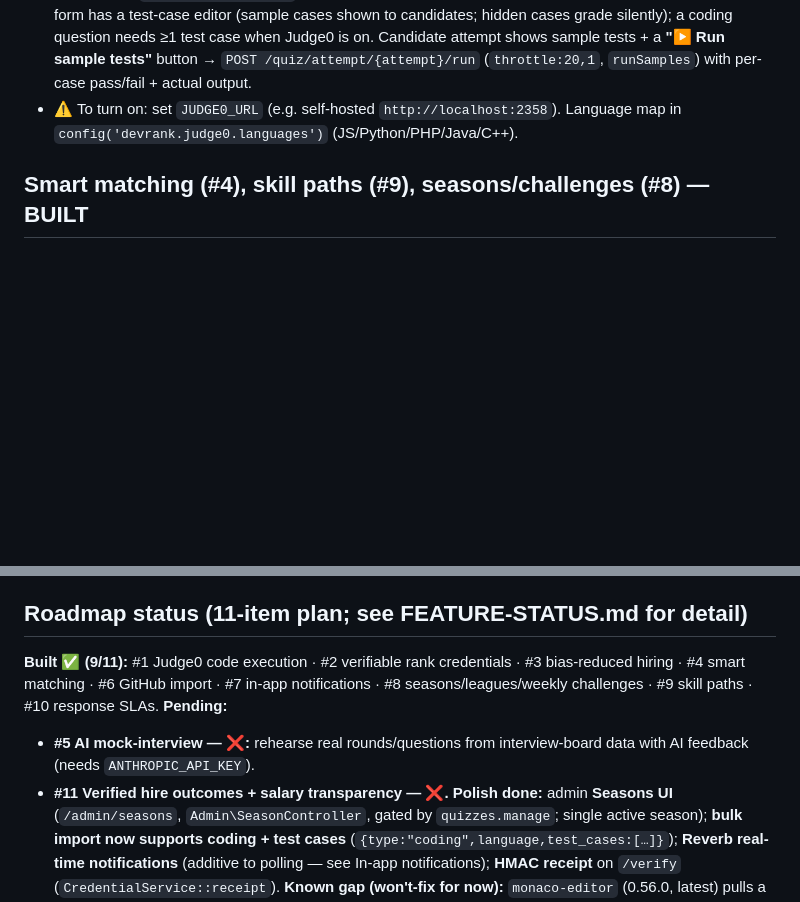
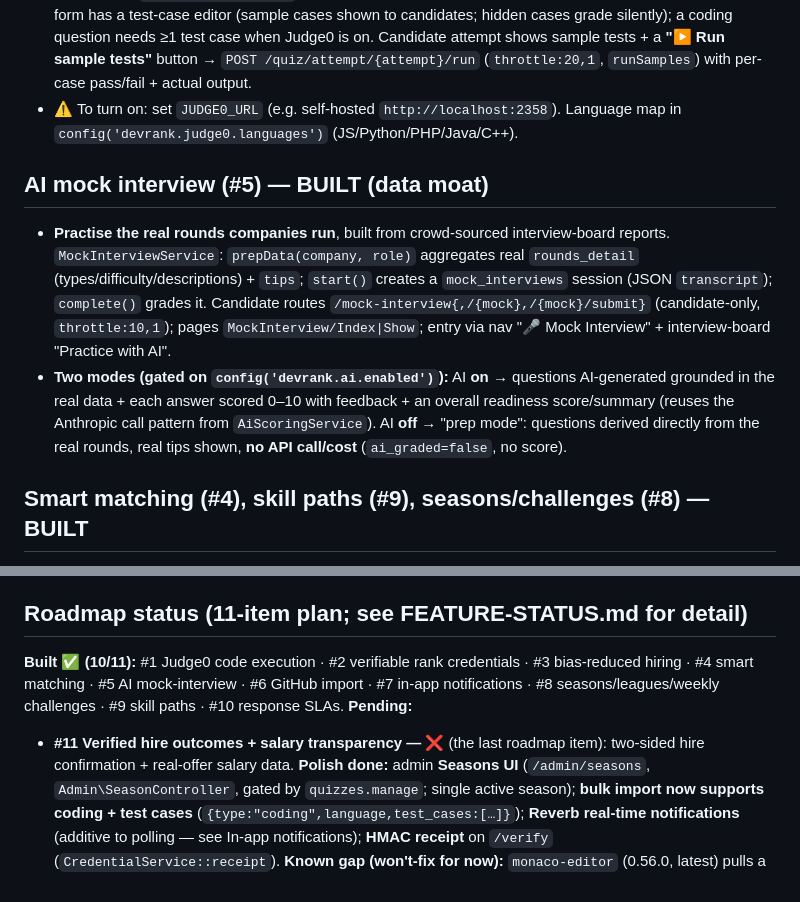
Before and after one commit to samar3088/devrank, a Markdown page: CLAUDE.md, 2 parts joined by grey strips. Rendered like a GitHub page; blank space fills up the shorter version.

Commit message:
docs: #5 AI mock-interview built (10/11 roadmap; only #11 remains)
Co-Authored-By: Claude Opus 4.8 <noreply@anthropic.com>

```diff
--- a/CLAUDE.md
+++ b/CLAUDE.md
@@ -66,6 +66,10 @@ Quiz ranking uses a **delta model** (retakes bank only improvement; AI-flagged a
 - **Test cases:** `question_test_cases` (input, expected_output, is_sample, weight). Admin coding-question form has a test-case editor (sample cases shown to candidates; hidden cases grade silently); a coding question needs ≥1 test case when Judge0 is on. Candidate attempt shows sample tests + a **"▶ Run sample tests"** button → `POST /quiz/attempt/{attempt}/run` (`throttle:20,1`, `runSamples`) with per-case pass/fail + actual output.
 - ⚠️ To turn on: set `JUDGE0_URL` (e.g. self-hosted `http://localhost:2358`). Language map in `config('devrank.judge0.languages')` (JS/Python/PHP/Java/C++).
 
+## AI mock interview (#5) — BUILT (data moat)
+- **Practise the real rounds companies run**, built from crowd-sourced interview-board reports. `MockInterviewService`: `prepData(company, role)` aggregates real `rounds_detail` (types/difficulty/descriptions) + `tips`; `start()` creates a `mock_interviews` session (JSON `transcript`); `complete()` grades it. Candidate routes `/mock-interview{,/{mock},/{mock}/submit}` (candidate-only, `throttle:10,1`); pages `MockInterview/Index|Show`; entry via nav "🎤 Mock Interview" + interview-board "Practice with AI".
+- **Two modes (gated on `config('devrank.ai.enabled')`):** AI **on** → questions AI-generated grounded in the real data + each answer scored 0–10 with feedback + an overall readiness score/summary (reuses the Anthropic call pattern from `AiScoringService`). AI **off** → "prep mode": questions derived directly from the real rounds, real tips shown, **no API call/cost** (`ai_graded=false`, no score).
+
 ## Smart matching (#4), skill paths (#9), seasons/challenges (#8) — BUILT
 - **Matching (`MatchService`):** 0–100 score = skill overlap (candidate forum tags ∩ job tags, 50%) + rank (25%) + experience fit (15%) + preference fit (10%). Candidate dashboard "Top job matches" + **open-to-work toggle** (`MatchController::toggleAvailability`); company **Browse Talent** (`/company/talent`) ranks `open_to_work` candidates by match to a chosen job. **Saved searches + job alerts:** candidates save job-board filters (`saved_searches`), and `JobService::fireJobAlerts` notifies them (`job_alert`) when a matching job is posted (`SavedSearch::matchesJob`).
 - **Skill paths (`SkillPathService`, `/skill-paths`):** per-skill "climb" (engaged, room to improve) vs "new" paths recommending unattempted published quizzes in that tag + open forum questions to answer. Built from existing content — no authored curriculum.
@@ -73,10 +77,9 @@ Quiz ranking uses a **delta model** (retakes bank only improvement; AI-flagged a
 - **How challenge/test questions are uploaded:** a challenge is just a quiz, so questions go through the **existing admin quiz builder** (`Admin/Quiz/Questions.jsx` → `storeQuestion`, one at a time) **plus a bulk JSON import** — `POST /admin/quiz/{quiz}/questions/bulk` (`storeQuestionsBulk`, paste-JSON panel): an array of `{body, marks?, explanation?, options:[{option_text,is_correct}]}` MCQs (exactly one correct each). Flag the quiz as a challenge + set its window in the quiz create/edit form (auto-joins the current season). Coding questions still need AI grading (blocked when AI off).
 
 ## Roadmap status (11-item plan; see FEATURE-STATUS.md for detail)
-**Built ✅ (9/11):** #1 Judge0 code execution · #2 verifiable rank credentials · #3 bias-reduced hiring · #4 smart matching · #6 GitHub import · #7 in-app notifications · #8 seasons/leagues/weekly challenges · #9 skill paths · #10 response SLAs.
+**Built ✅ (10/11):** #1 Judge0 code execution · #2 verifiable rank credentials · #3 bias-reduced hiring · #4 smart matching · #5 AI mock-interview · #6 GitHub import · #7 in-app notifications · #8 seasons/leagues/weekly challenges · #9 skill paths · #10 response SLAs.
 **Pending:**
-- **#5 AI mock-interview — ❌:** rehearse real rounds/questions from interview-board data with AI feedback (needs `ANTHROPIC_API_KEY`).
-- **#11 Verified hire outcomes + salary transparency — ❌.**
+- **#11 Verified hire outcomes + salary transparency — ❌** (the last roadmap item): two-sided hire confirmation + real-offer salary data.
 **Polish done:** admin **Seasons UI** (`/admin/seasons`, `Admin\SeasonController`, gated by `quizzes.manage`; single active season); **bulk import now supports coding + test cases** (`{type:"coding",language,test_cases:[…]}`); **Reverb real-time notifications** (additive to polling — see In-app notifications); **HMAC receipt** on `/verify` (`CredentialService::receipt`).
 **Known gap (won't-fix for now):** `monaco-editor` (0.56.0, latest) pulls a transitive **dompurify** advisory with no non-breaking fix — low impact (it's the CDN-loaded code editor, NOT the forum XSS boundary which is server-side HTMLPurifier). Leave until Monaco ships a fixed dompurify.
 **Owner config to go live (not code):** `JUDGE0_URL` (unlocks coding) · GitHub OAuth (`GITHUB_CLIENT_ID/SECRET`) · staging `.env` (`APP_DEBUG=false`, HTTPS, SMTP) · cron `schedule:run` (daily `jobs:expire` + `devrank:recompute-scores`) · optionally `DEVRANK_AI_ENABLED=true`+`ANTHROPIC_API_KEY` for the AI human-check.
```
Also changed, not shown: FEATURE-STATUS.md (+2 -2 lines), handoff.md (+4 -4 lines).
